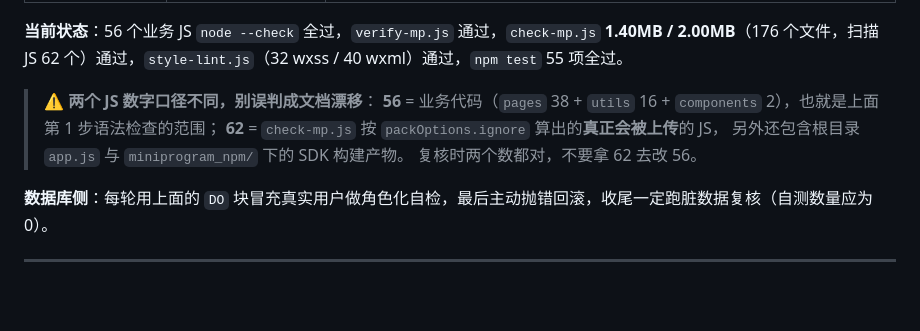
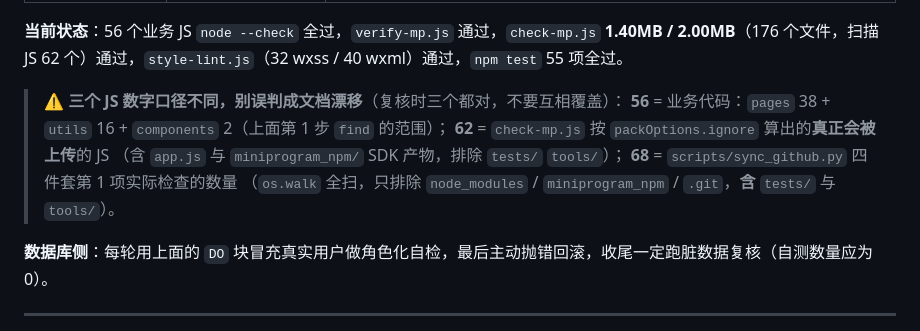
Before and after one commit to 1345463/campus-errand, a Markdown page: docs/ITERATIONS.md, the part around the change. Drawn GitHub-style; blank space fills up the shorter version.

```diff
--- a/docs/ITERATIONS.md
+++ b/docs/ITERATIONS.md
@@ -1192,11 +1192,12 @@ node campus-errand/tools/style-lint.js campus-errand
 
 **当前状态**：56 个业务 JS `node --check` 全过，`verify-mp.js` 通过，`check-mp.js` **1.40MB / 2.00MB**（176 个文件，扫描 JS 62 个）通过，`style-lint.js`（32 wxss / 40 wxml）通过，`npm test` 55 项全过。
 
-> ⚠️ **两个 JS 数字口径不同，别误判成文档漂移**：
-> **56** = 业务代码（`pages` 38 + `utils` 16 + `components` 2），也就是上面第 1 步语法检查的范围；
-> **62** = `check-mp.js` 按 `packOptions.ignore` 算出的**真正会被上传**的 JS，
-> 另外还包含根目录 `app.js` 与 `miniprogram_npm/` 下的 SDK 构建产物。
-> 复核时两个数都对，不要拿 62 去改 56。
+> ⚠️ **三个 JS 数字口径不同，别误判成文档漂移**（复核时三个都对，不要互相覆盖）：
+> **56** = 业务代码：`pages` 38 + `utils` 16 + `components` 2（上面第 1 步 `find` 的范围）；
+> **62** = `check-mp.js` 按 `packOptions.ignore` 算出的**真正会被上传**的 JS
+> （含 `app.js` 与 `miniprogram_npm/` SDK 产物，排除 `tests/` `tools/`）；
+> **68** = `scripts/sync_github.py` 四件套第 1 项实际检查的数量
+> （`os.walk` 全扫，只排除 `node_modules` / `miniprogram_npm` / `.git`，**含** `tests/` 与 `tools/`）。
 
 **数据库侧**：每轮用上面的 `DO` 块冒充真实用户做角色化自检，最后主动抛错回滚，收尾一定跑脏数据复核（自测数量应为 0）。
 
```
Also changed, not shown: CHANGELOG.md (+6 -2 lines), README.md (+1 -1 lines).
